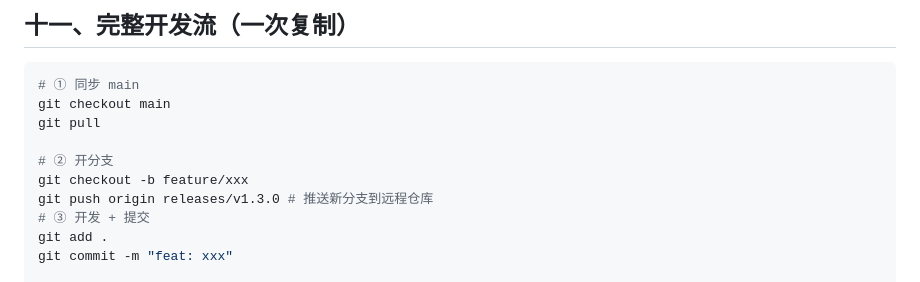
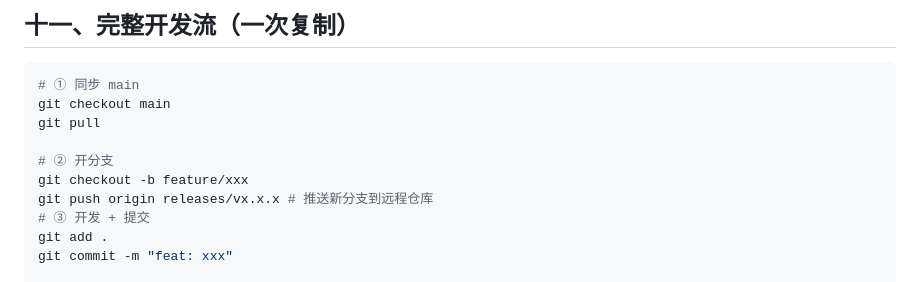
Before and after one commit to ComoYo-Yanke/CCHabit, a Markdown page: gitcommit.md, the part around the change. Drawn GitHub-style.

Commit message:
git commit adjust

```diff
--- a/gitcommit.md
+++ b/gitcommit.md
@@ -243,7 +243,7 @@ git pull
 
 # ② 开分支
 git checkout -b feature/xxx
-git push origin releases/v1.3.0 # 推送新分支到远程仓库
+git push origin releases/vx.x.x # 推送新分支到远程仓库
 # ③ 开发 + 提交
 git add .
 git commit -m "feat: xxx"
```
